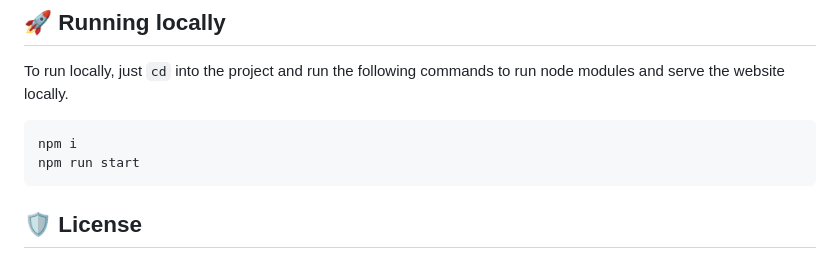
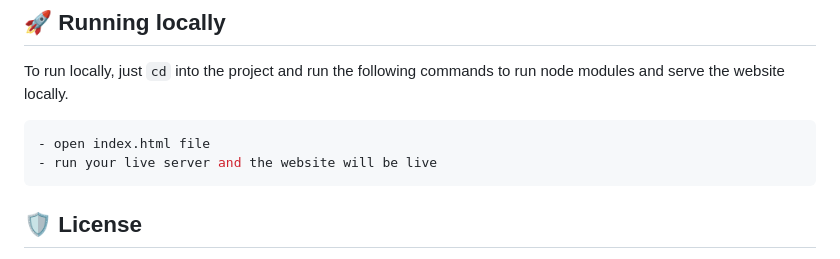
Before and after one commit to nitin-pandita/Nitin-Fashionwear, a Markdown page: README.md, the part around the change. Rendered like a GitHub page.

````diff
--- a/README.md
+++ b/README.md
@@ -90,8 +90,8 @@ cd Nitin-Fashionwear
 ## 🚀 Running locally
 To run locally, just `cd` into the project and run the following commands to run node modules and serve the website locally.
 ```bash
-npm i
-npm run start
+- open index.html file
+- run your live server and the website will be live
 ```
 
 ## 🛡️ License
````
